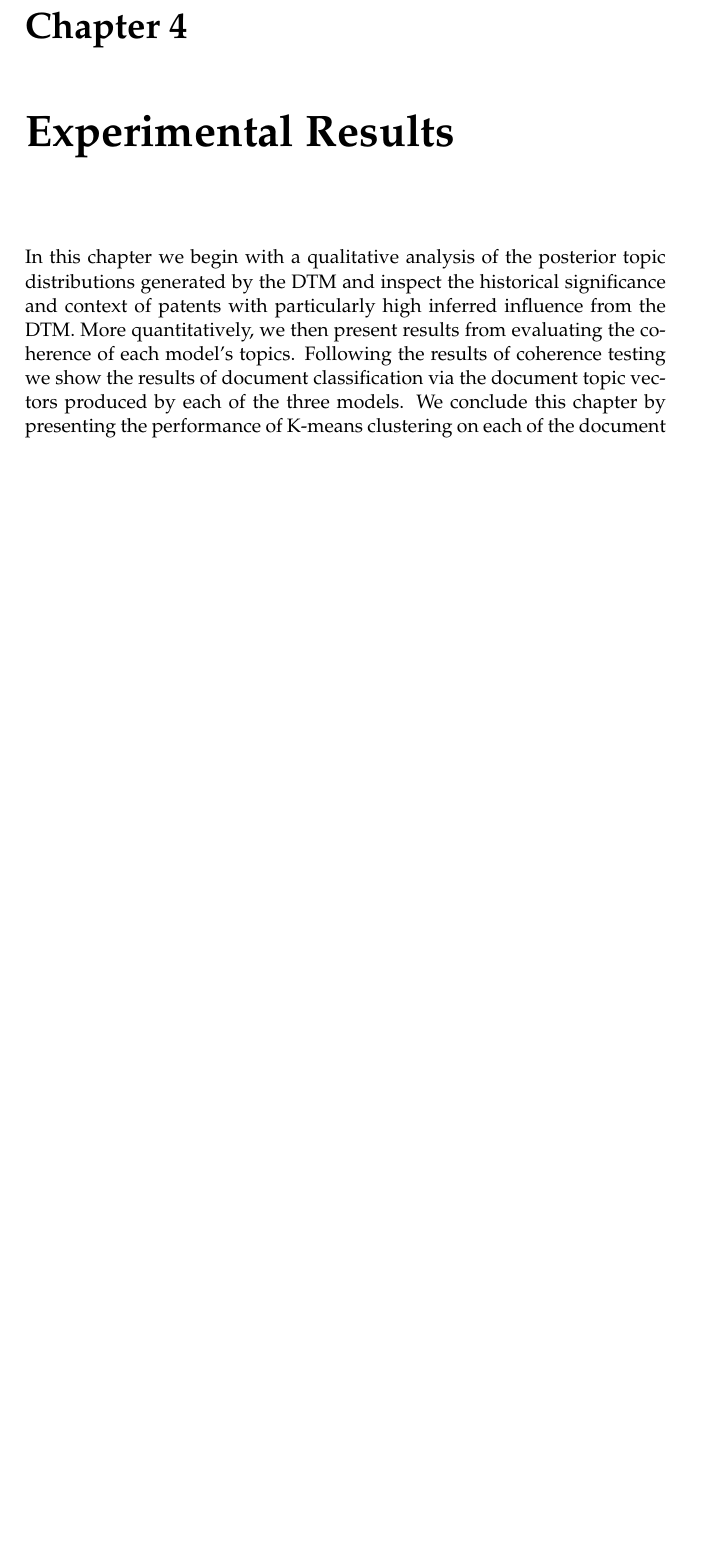
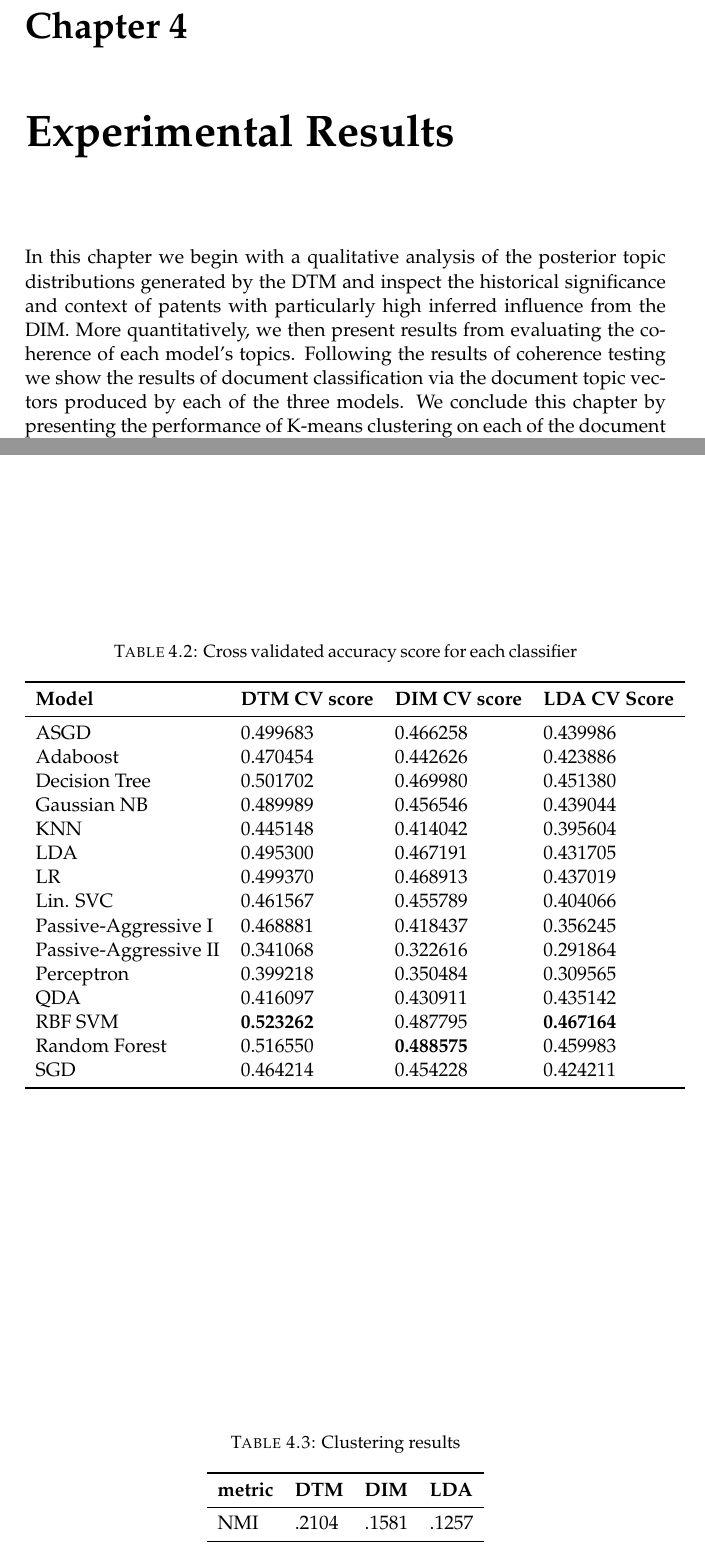
Before and after one commit to JiaxiangBU/UCL_MSc_Thesis_2016, a LaTeX thesis (Dissertation/main.tex, which reads Dissertation/Chapters/Chapter4.tex): part of page 29 of 38 before the commit and two parts of pages 29 and 33 of 39 after it, the two joined at a grey line, cut so that both start at the same text, the shorter picture padded with empty space. Compiled offline with pdfLaTeX.

Commit message:
stashed some basic results

```diff
--- a/Dissertation/Chapters/Chapter4.tex
+++ b/Dissertation/Chapters/Chapter4.tex
@@ -3,7 +3,7 @@
 \chapter{Experimental Results} % Main chapter title
 
 \label{Chapter4} % For referencing the chapter elsewhere, use \ref{Chapter4}
-In this chapter we begin with a qualitative analysis of the posterior topic distributions generated by the DTM and inspect the historical significance and context of patents with particularly high inferred influence from the DTM. More quantitatively, we then present results from evaluating the coherence of each model's topics. Following the results of coherence testing we show the results of document classification via the document topic vectors produced by each of the three models. We conclude this chapter by presenting the performance of K-means clustering on each of the document vector spaces as measured by the metrics described in section \ref{DocumentClustering}.
+In this chapter we begin with a qualitative analysis of the posterior topic distributions generated by the DTM and inspect the historical significance and context of patents with particularly high inferred influence from the DIM. More quantitatively, we then present results from evaluating the coherence of each model's topics. Following the results of coherence testing we show the results of document classification via the document topic vectors produced by each of the three models. We conclude this chapter by presenting the performance of K-means clustering on each of the document vector spaces as measured by the metrics described in section \ref{DocumentClustering}.
 
 
 %----------------------------------------------------------------------------------------
@@ -100,4 +100,52 @@ The clustering result is evaluated by comparing the Normalized mutual informatio
 %J. G. Shanahan, S. Amer-Yahia, I. Manolescu, Y. Zhang, D. A. Evans, A. Kolcz, K.-S. Choi, &
 %A. Chowdhury (Eds.), CIKM (pp. 911–920). ACM.
 
+
+
+\begin{table}[!htb]
+\caption[Coherences]{Cross validated accuracy score for each classifier}
+\label{tab:classifiers}
+\centering
+\begin{tabular}{l  l  l  l}
+\toprule
+\tabhead{Model} & \tabhead{DTM CV score} & \tabhead{DIM CV score}  & \tabhead{LDA CV Score} \\
+\midrule
+ASGD & 0.499683 & 0.466258 & 0.439986 \\
+Adaboost & 0.470454 & 0.442626 & 0.423886 \\
+Decision Tree & 0.501702 & 0.469980 & 0.451380 \\
+Gaussian NB & 0.489989 & 0.456546 & 0.439044 \\
+KNN & 0.445148 & 0.414042 & 0.395604 \\
+LDA & 0.495300 & 0.467191 & 0.431705 \\
+LR & 0.499370 & 0.468913 & 0.437019 \\
+Lin. SVC & 0.461567 & 0.455789 & 0.404066 \\
+Passive-Aggressive I & 0.468881 & 0.418437 & 0.356245 \\
+Passive-Aggressive II & 0.341068 & 0.322616 & 0.291864 \\
+Perceptron & 0.399218 & 0.350484 & 0.309565 \\
+QDA & 0.416097 & 0.430911 & 0.435142 \\
+RBF SVM & \keyword{0.523262} & 0.487795 & \keyword{0.467164} \\
+Random Forest & 0.516550 & \keyword{0.488575} & 0.459983 \\
+SGD & 0.464214 & 0.454228 & 0.424211 \\
+\bottomrule\\
+\end{tabular}
+\end{table}
+
+
+
+
+
+
+
 \section{Clustering Results}
+
+\begin{table}[!htb]
+\caption[Coherences]{Clustering results}
+\label{tab:clusters}
+\centering
+\begin{tabular}{l l l l l}
+\toprule
+\tabhead{metric} & \tabhead{DTM} & \tabhead{DIM} & \tabhead{LDA} \\
+\midrule
+NMI & .2104 & .1581 & .1257 \\
+\bottomrule\\
+\end{tabular}
+\end{table}
```
